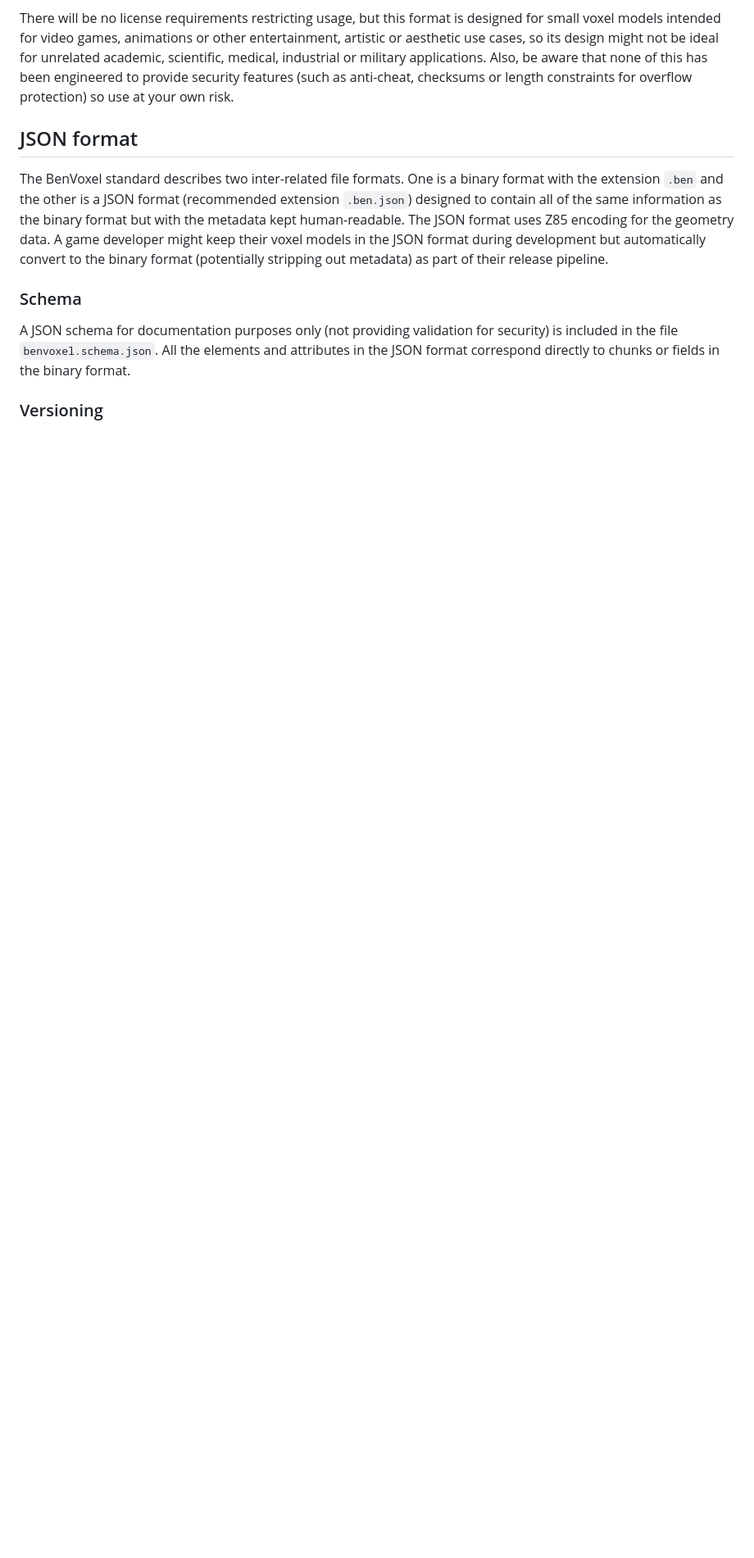
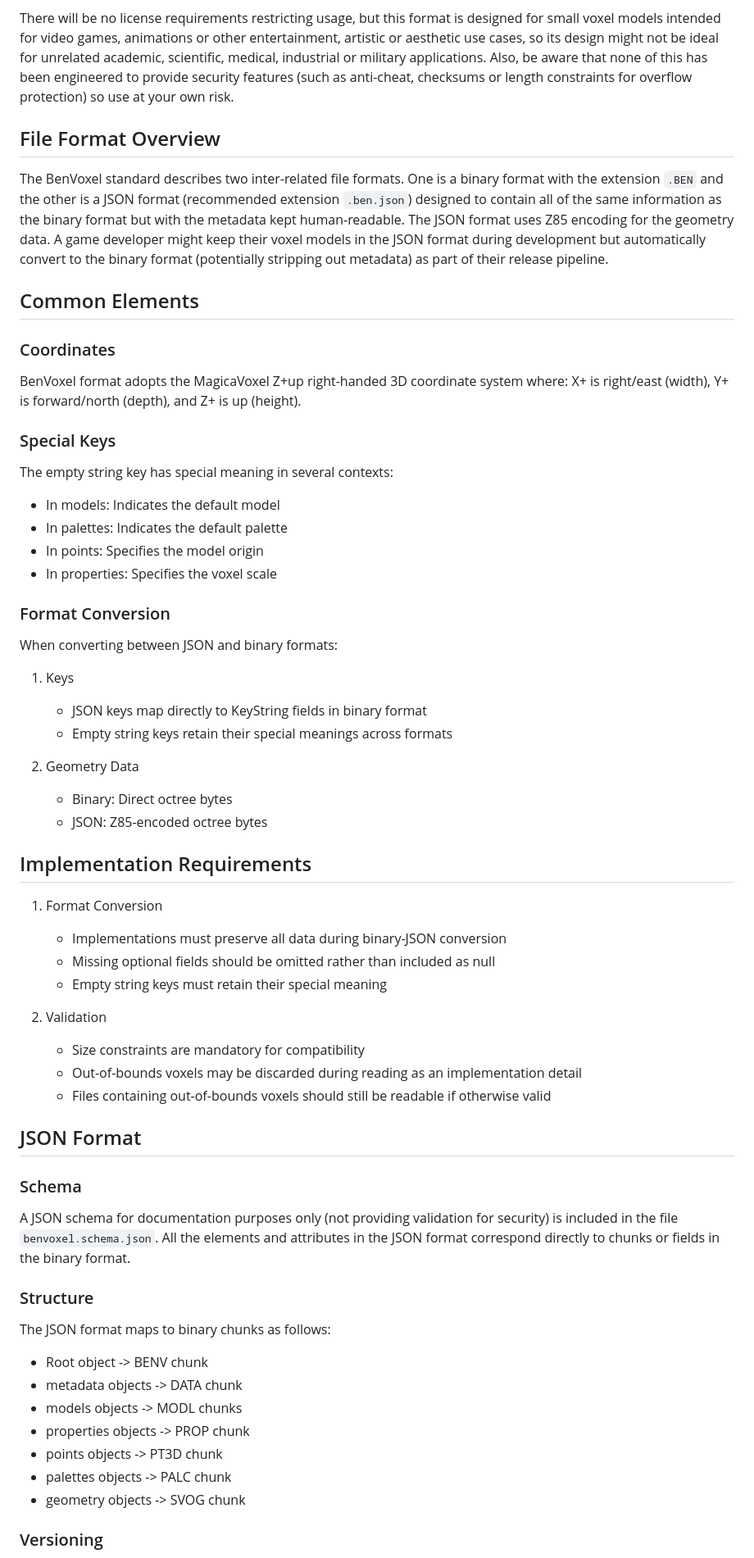
Before and after one commit to BenMcLean/Voxel2Pixel, a Markdown page: BenVoxel/README.md, the part around one of its changes. Shown at 82% size. Drawn GitHub-style; blank space fills up the shorter version.

Commit message:
Revised README for BenVoxel

```diff
--- a/BenVoxel/README.md
+++ b/BenVoxel/README.md
@@ -4,10 +4,59 @@ BenVoxel files use sparse voxel octrees to compress voxel model geometry for fil
 The idea is to sacrifice processing speed to get a very small memory storage size for the actual geometry while keeping the implementation relatively simple and also allowing for extensive metadata to be optionally included.
 
 There will be no license requirements restricting usage, but this format is designed for small voxel models intended for video games, animations or other entertainment, artistic or aesthetic use cases, so its design might not be ideal for unrelated academic, scientific, medical, industrial or military applications. Also, be aware that none of this has been engineered to provide security features (such as anti-cheat, checksums or length constraints for overflow protection) so use at your own risk.
-## JSON format
-The BenVoxel standard describes two inter-related file formats. One is a binary format with the extension `.ben` and the other is a JSON format (recommended extension `.ben.json`) designed to contain all of the same information as the binary format but with the metadata kept human-readable. The JSON format uses Z85 encoding for the geometry data. A game developer might keep their voxel models in the JSON format during development but automatically convert to the binary format (potentially stripping out metadata) as part of their release pipeline.
+
+## File Format Overview
+The BenVoxel standard describes two inter-related file formats. One is a binary format with the extension `.BEN` and the other is a JSON format (recommended extension `.ben.json`) designed to contain all of the same information as the binary format but with the metadata kept human-readable. The JSON format uses Z85 encoding for the geometry data. A game developer might keep their voxel models in the JSON format during development but automatically convert to the binary format (potentially stripping out metadata) as part of their release pipeline.
+
+## Common Elements
+
+### Coordinates
+BenVoxel format adopts the MagicaVoxel Z+up right-handed 3D coordinate system where: X+ is right/east (width), Y+ is forward/north (depth), and Z+ is up (height).
+
+### Special Keys
+The empty string key has special meaning in several contexts:
+- In models: Indicates the default model
+- In palettes: Indicates the default palette
+- In points: Specifies the model origin
+- In properties: Specifies the voxel scale
+
+### Format Conversion
+When converting between JSON and binary formats:
+
+1. Keys
+   - JSON keys map directly to KeyString fields in binary format
+   - Empty string keys retain their special meanings across formats
+
+2. Geometry Data
+   - Binary: Direct octree bytes
+   - JSON: Z85-encoded octree bytes
+
+## Implementation Requirements
+
+1. Format Conversion
+   - Implementations must preserve all data during binary-JSON conversion
+   - Missing optional fields should be omitted rather than included as null
+   - Empty string keys must retain their special meaning
+
+2. Validation
+   - Size constraints are mandatory for compatibility
+   - Out-of-bounds voxels may be discarded during reading as an implementation detail
+   - Files containing out-of-bounds voxels should still be readable if otherwise valid
+
+## JSON Format
 ### Schema
 A JSON schema for documentation purposes only (not providing validation for security) is included in the file `benvoxel.schema.json`. All the elements and attributes in the JSON format correspond directly to chunks or fields in the binary format.
+
+### Structure
+The JSON format maps to binary chunks as follows:
+- Root object -> BENV chunk
+- metadata objects -> DATA chunk
+- models objects -> MODL chunks
+- properties objects -> PROP chunk
+- points objects -> PT3D chunk
+- palettes objects -> PALC chunk
+- geometry objects -> SVOG chunk
+
 ### Versioning
 Both the binary and JSON formats include version information. In the binary format, this is a field in the `BENV` chunk. In the JSON format, it's in a root key called "version". The version should be compared alphanumerically as a string, with higher values indicating newer versions.
 
```
Also changed, not shown: other parts of BenVoxel/README.md (+31 -12 lines).
